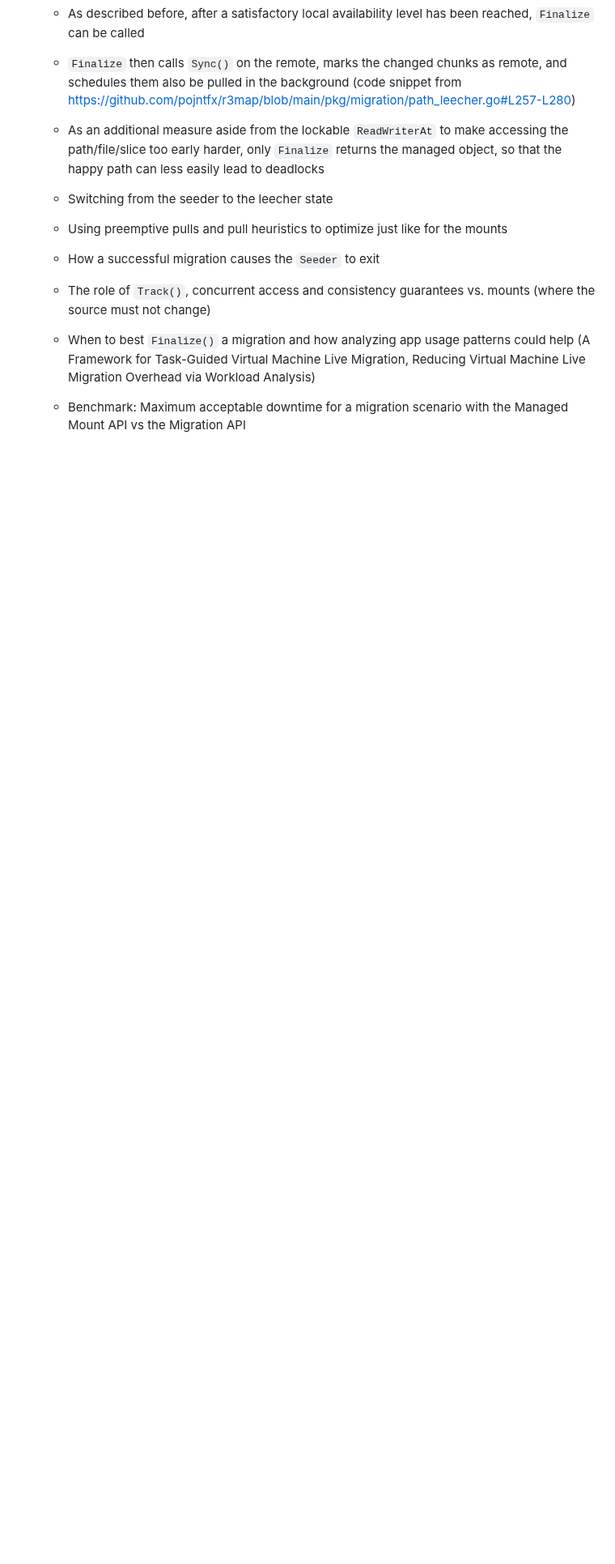
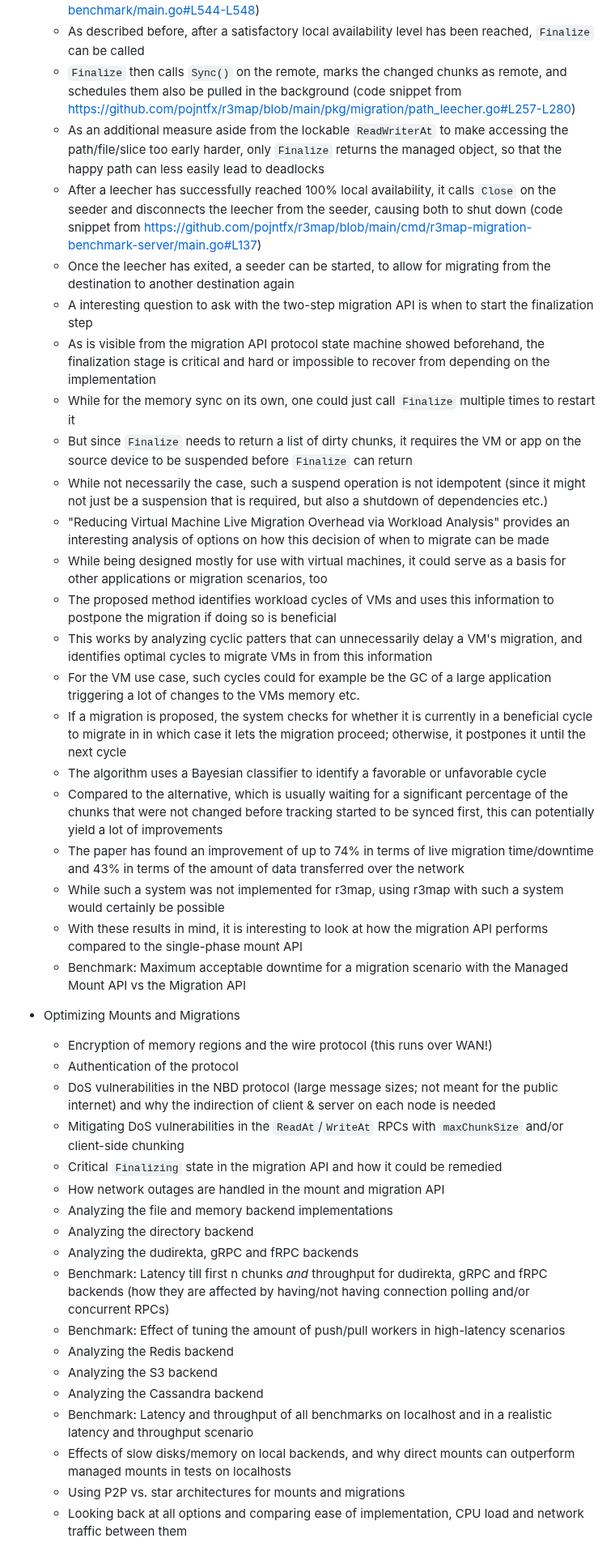
Before and after one commit to pojntfx/networked-linux-memsync, a Markdown page: docs/notes.md, the part around one of its changes. Shown at 81% size. GitHub-like rendering; blank space fills up the shorter version.

Commit message:
feat: Add section on workload analysis for optimizing the finalization step

```diff
--- a/docs/notes.md
+++ b/docs/notes.md
@@ -546,10 +546,42 @@ lang: en-US
   - As described before, after a satisfactory local availability level has been reached, `Finalize` can be called
   - `Finalize` then calls `Sync()` on the remote, marks the changed chunks as remote, and schedules them also be pulled in the background (code snippet from https://github.com/pojntfx/r3map/blob/main/pkg/migration/path_leecher.go#L257-L280)
   - As an additional measure aside from the lockable `ReadWriterAt` to make accessing the path/file/slice too early harder, only `Finalize` returns the managed object, so that the happy path can less easily lead to deadlocks
+  - After a leecher has successfully reached 100% local availability, it calls `Close` on the seeder and disconnects the leecher from the seeder, causing both to shut down (code snippet from https://github.com/pojntfx/r3map/blob/main/cmd/r3map-migration-benchmark-server/main.go#L137)
+  - Once the leecher has exited, a seeder can be started, to allow for migrating from the destination to another destination again
+  - A interesting question to ask with the two-step migration API is when to start the finalization step
+  - As is visible from the migration API protocol state machine showed beforehand, the finalization stage is critical and hard or impossible to recover from depending on the implementation
+  - While for the memory sync on its own, one could just call `Finalize` multiple times to restart it
+  - But since `Finalize` needs to return a list of dirty chunks, it requires the VM or app on the source device to be suspended before `Finalize` can return
+  - While not necessarily the case, such a suspend operation is not idempotent (since it might not just be a suspension that is required, but also a shutdown of dependencies etc.)
+  - "Reducing Virtual Machine Live Migration Overhead via Workload Analysis" provides an interesting analysis of options on how this decision of when to migrate can be made
+  - While being designed mostly for use with virtual machines, it could serve as a basis for other applications or migration scenarios, too
+  - The proposed method identifies workload cycles of VMs and uses this information to postpone the migration if doing so is beneficial
+  - This works by analyzing cyclic patters that can unnecessarily delay a VM's migration, and identifies optimal cycles to migrate VMs in from this information
+  - For the VM use case, such cycles could for example be the GC of a large application triggering a lot of changes to the VMs memory etc.
+  - If a migration is proposed, the system checks for whether it is currently in a beneficial cycle to migrate in in which case it lets the migration proceed; otherwise, it postpones it until the next cycle
+  - The algorithm uses a Bayesian classifier to identify a favorable or unfavorable cycle
+  - Compared to the alternative, which is usually waiting for a significant percentage of the chunks that were not changed before tracking started to be synced first, this can potentially yield a lot of improvements
+  - The paper has found an improvement of up to 74% in terms of live migration time/downtime and 43% in terms of the amount of data transferred over the network
+  - While such a system was not implemented for r3map, using r3map with such a system would certainly be possible
+  - With these results in mind, it is interesting to look at how the migration API performs compared to the single-phase mount API
+  - Benchmark: Maximum acceptable downtime for a migration scenario with the Managed Mount API vs the Migration API
 
-  - Switching from the seeder to the leecher state
-  - Using preemptive pulls and pull heuristics to optimize just like for the mounts
-  - How a successful migration causes the `Seeder` to exit
-  - The role of `Track()`, concurrent access and consistency guarantees vs. mounts (where the source must not change)
-  - When to best `Finalize()` a migration and how analyzing app usage patterns could help (A Framework for Task-Guided Virtual Machine Live Migration, Reducing Virtual Machine Live Migration Overhead via Workload Analysis)
-  - Benchmark: Maximum acceptable downtime for a migration scenario with the Managed Mount API vs the Migration API
+- Optimizing Mounts and Migrations
+  - Encryption of memory regions and the wire protocol (this runs over WAN!)
+  - Authentication of the protocol
+  - DoS vulnerabilities in the NBD protocol (large message sizes; not meant for the public internet) and why the indirection of client & server on each node is needed
+  - Mitigating DoS vulnerabilities in the `ReadAt`/`WriteAt` RPCs with `maxChunkSize` and/or client-side chunking
+  - Critical `Finalizing` state in the migration API and how it could be remedied
+  - How network outages are handled in the mount and migration API
+  - Analyzing the file and memory backend implementations
+  - Analyzing the directory backend
+  - Analyzing the dudirekta, gRPC and fRPC backends
+  - Benchmark: Latency till first n chunks _and_ throughput for dudirekta, gRPC and fRPC backends (how they are affected by having/not having connection polling and/or concurrent RPCs)
+  - Benchmark: Effect of tuning the amount of push/pull workers in high-latency scenarios
+  - Analyzing the Redis backend
+  - Analyzing the S3 backend
+  - Analyzing the Cassandra backend
+  - Benchmark: Latency and throughput of all benchmarks on localhost and in a realistic latency and throughput scenario
+  - Effects of slow disks/memory on local backends, and why direct mounts can outperform managed mounts in tests on localhosts
+  - Using P2P vs. star architectures for mounts and migrations
+  - Looking back at all options and comparing ease of implementation, CPU load and network traffic between them
```
Also changed, not shown: other parts of docs/notes.md (+2 -2 lines).
